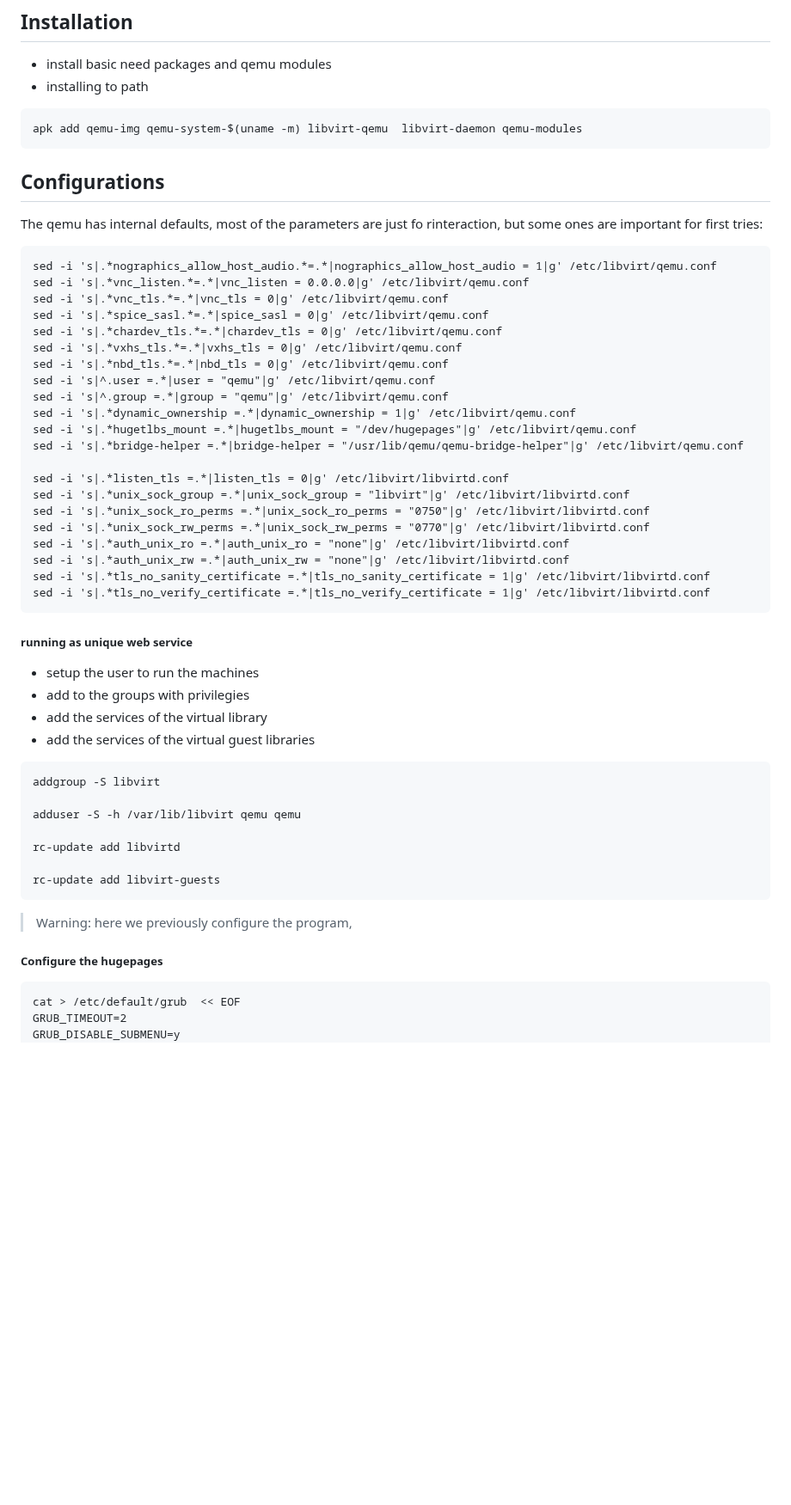
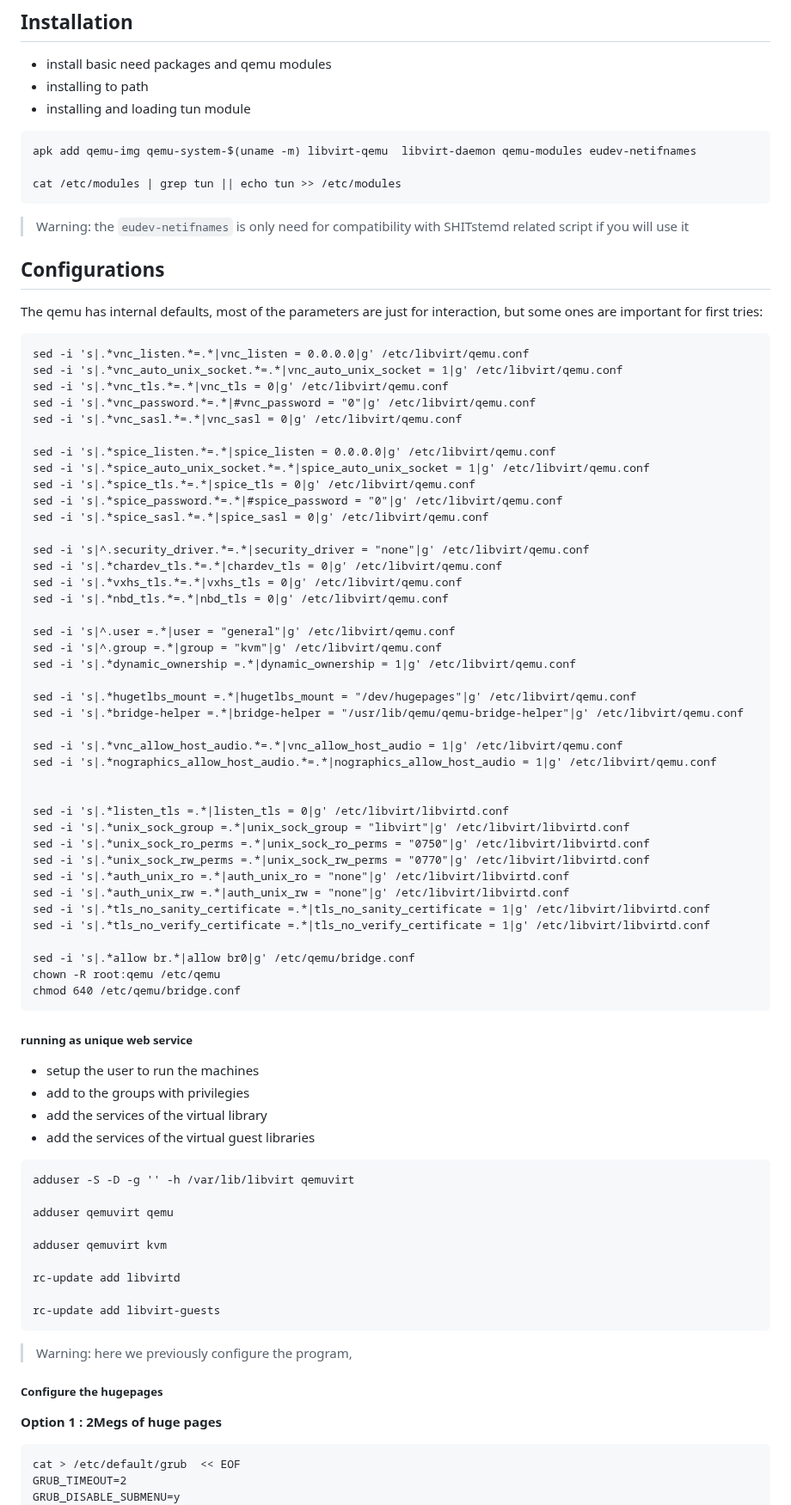
Before and after one commit to venenux/alpine-wiki, a Markdown page: tutorials/alpine-howto-qemu-service.md, the part around one of its changes. Shown at 86% size. GitHub-like rendering; blank space fills up the shorter version.

Commit message:
alpine qemu right setup started

````diff
--- a/tutorials/alpine-howto-qemu-service.md
+++ b/tutorials/alpine-howto-qemu-service.md
@@ -32,29 +32,49 @@ apk update
 
 * install basic need packages and qemu modules
 * installing to path
+* installing and loading tun module
 
 ```
-apk add qemu-img qemu-system-$(uname -m) libvirt-qemu  libvirt-daemon qemu-modules
+apk add qemu-img qemu-system-$(uname -m) libvirt-qemu  libvirt-daemon qemu-modules eudev-netifnames
+
+cat /etc/modules | grep tun || echo tun >> /etc/modules
 ```
+
+> Warning: the `eudev-netifnames` is only need for compatibility with SHITstemd related script if you will use it
 
 ## Configurations
 
-The qemu has internal defaults, most of the parameters are just fo rinteraction,
+The qemu has internal defaults, most of the parameters are just for interaction,
 but some ones are important for first tries:
 
 ```
-sed -i 's|.*nographics_allow_host_audio.*=.*|nographics_allow_host_audio = 1|g' /etc/libvirt/qemu.conf
 sed -i 's|.*vnc_listen.*=.*|vnc_listen = 0.0.0.0|g' /etc/libvirt/qemu.conf
+sed -i 's|.*vnc_auto_unix_socket.*=.*|vnc_auto_unix_socket = 1|g' /etc/libvirt/qemu.conf
 sed -i 's|.*vnc_tls.*=.*|vnc_tls = 0|g' /etc/libvirt/qemu.conf
+sed -i 's|.*vnc_password.*=.*|#vnc_password = "0"|g' /etc/libvirt/qemu.conf
+sed -i 's|.*vnc_sasl.*=.*|vnc_sasl = 0|g' /etc/libvirt/qemu.conf
+
+sed -i 's|.*spice_listen.*=.*|spice_listen = 0.0.0.0|g' /etc/libvirt/qemu.conf
+sed -i 's|.*spice_auto_unix_socket.*=.*|spice_auto_unix_socket = 1|g' /etc/libvirt/qemu.conf
+sed -i 's|.*spice_tls.*=.*|spice_tls = 0|g' /etc/libvirt/qemu.conf
+sed -i 's|.*spice_password.*=.*|#spice_password = "0"|g' /etc/libvirt/qemu.conf
 sed -i 's|.*spice_sasl.*=.*|spice_sasl = 0|g' /etc/libvirt/qemu.conf
+
+sed -i 's|^.security_driver.*=.*|security_driver = "none"|g' /etc/libvirt/qemu.conf
 sed -i 's|.*chardev_tls.*=.*|chardev_tls = 0|g' /etc/libvirt/qemu.conf
 sed -i 's|.*vxhs_tls.*=.*|vxhs_tls = 0|g' /etc/libvirt/qemu.conf
 sed -i 's|.*nbd_tls.*=.*|nbd_tls = 0|g' /etc/libvirt/qemu.conf
-sed -i 's|^.user =.*|user = "qemu"|g' /etc/libvirt/qemu.conf
-sed -i 's|^.group =.*|group = "qemu"|g' /etc/libvirt/qemu.conf
+
+sed -i 's|^.user =.*|user = "general"|g' /etc/libvirt/qemu.conf
+sed -i 's|^.group =.*|group = "kvm"|g' /etc/libvirt/qemu.conf
 sed -i 's|.*dynamic_ownership =.*|dynamic_ownership = 1|g' /etc/libvirt/qemu.conf
+
 sed -i 's|.*hugetlbs_mount =.*|hugetlbs_mount = "/dev/hugepages"|g' /etc/libvirt/qemu.conf
 sed -i 's|.*bridge-helper =.*|bridge-helper = "/usr/lib/qemu/qemu-bridge-helper"|g' /etc/libvirt/qemu.conf
+
+sed -i 's|.*vnc_allow_host_audio.*=.*|vnc_allow_host_audio = 1|g' /etc/libvirt/qemu.conf
+sed -i 's|.*nographics_allow_host_audio.*=.*|nographics_allow_host_audio = 1|g' /etc/libvirt/qemu.conf
+
 
 sed -i 's|.*listen_tls =.*|listen_tls = 0|g' /etc/libvirt/libvirtd.conf
 sed -i 's|.*unix_sock_group =.*|unix_sock_group = "libvirt"|g' /etc/libvirt/libvirtd.conf
@@ -64,6 +84,10 @@ sed -i 's|.*auth_unix_ro =.*|auth_unix_ro = "none"|g' /etc/libvirt/libvirtd.conf
 sed -i 's|.*auth_unix_rw =.*|auth_unix_rw = "none"|g' /etc/libvirt/libvirtd.conf
 sed -i 's|.*tls_no_sanity_certificate =.*|tls_no_sanity_certificate = 1|g' /etc/libvirt/libvirtd.conf
 sed -i 's|.*tls_no_verify_certificate =.*|tls_no_verify_certificate = 1|g' /etc/libvirt/libvirtd.conf
+
+sed -i 's|.*allow br.*|allow br0|g' /etc/qemu/bridge.conf
+chown -R root:qemu /etc/qemu
+chmod 640 /etc/qemu/bridge.conf
 ```
 
 ##### running as unique web service
@@ -75,9 +99,11 @@ sed -i 's|.*tls_no_verify_certificate =.*|tls_no_verify_certificate = 1|g' /etc/
 
 
 ```
-addgroup -S libvirt
+adduser -S -D -g '' -h /var/lib/libvirt qemuvirt
 
-adduser -S -h /var/lib/libvirt qemu qemu
+adduser qemuvirt qemu
+
+adduser qemuvirt kvm
 
 rc-update add libvirtd
 
@@ -88,6 +114,7 @@ rc-update add libvirt-guests
 
 ##### Configure the hugepages
 
+**Option 1 : 2Megs of huge pages**
 
 ```
 cat > /etc/default/grub  << EOF
````
Also changed, not shown: other parts of tutorials/alpine-howto-qemu-service.md (+14 -1 lines).
